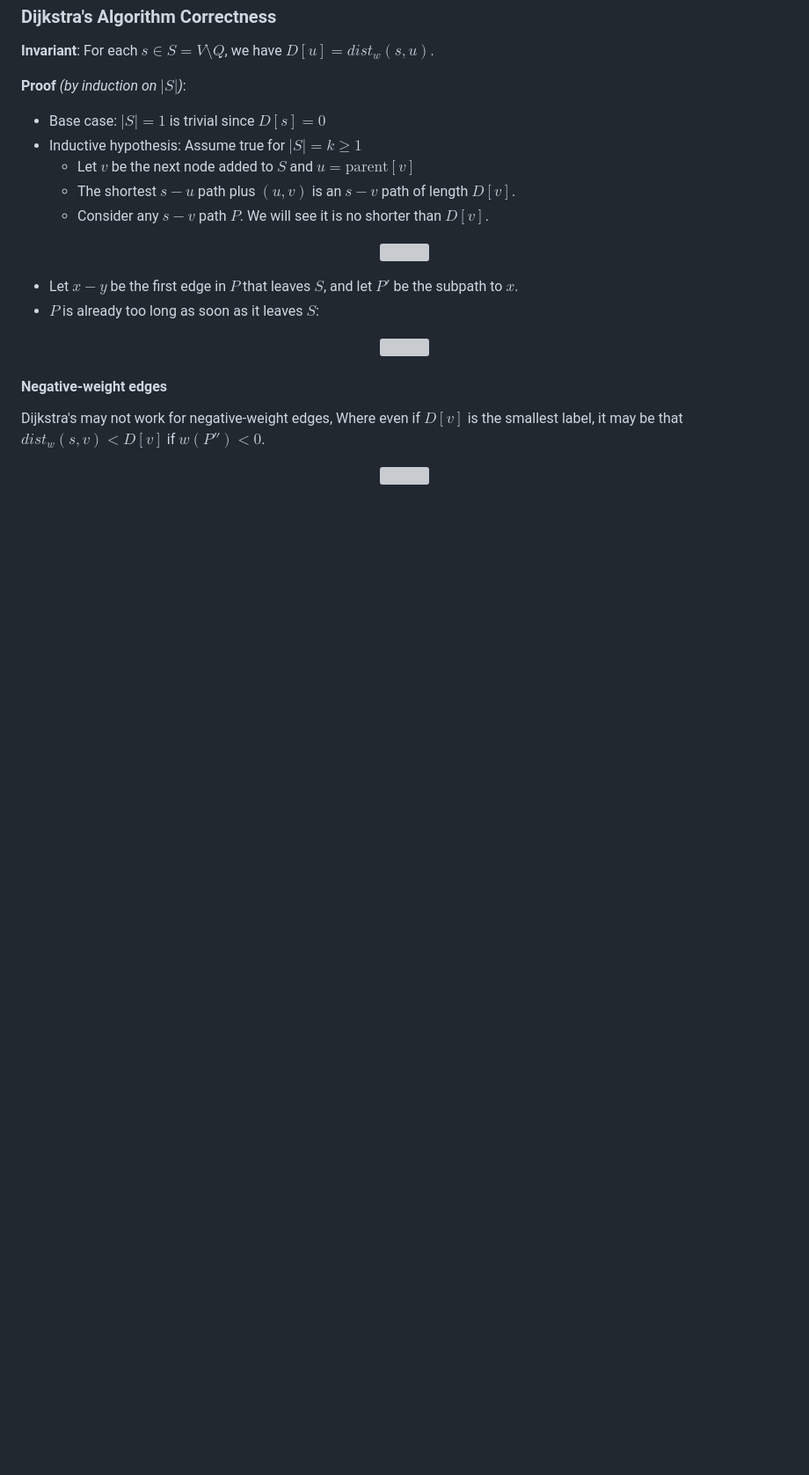
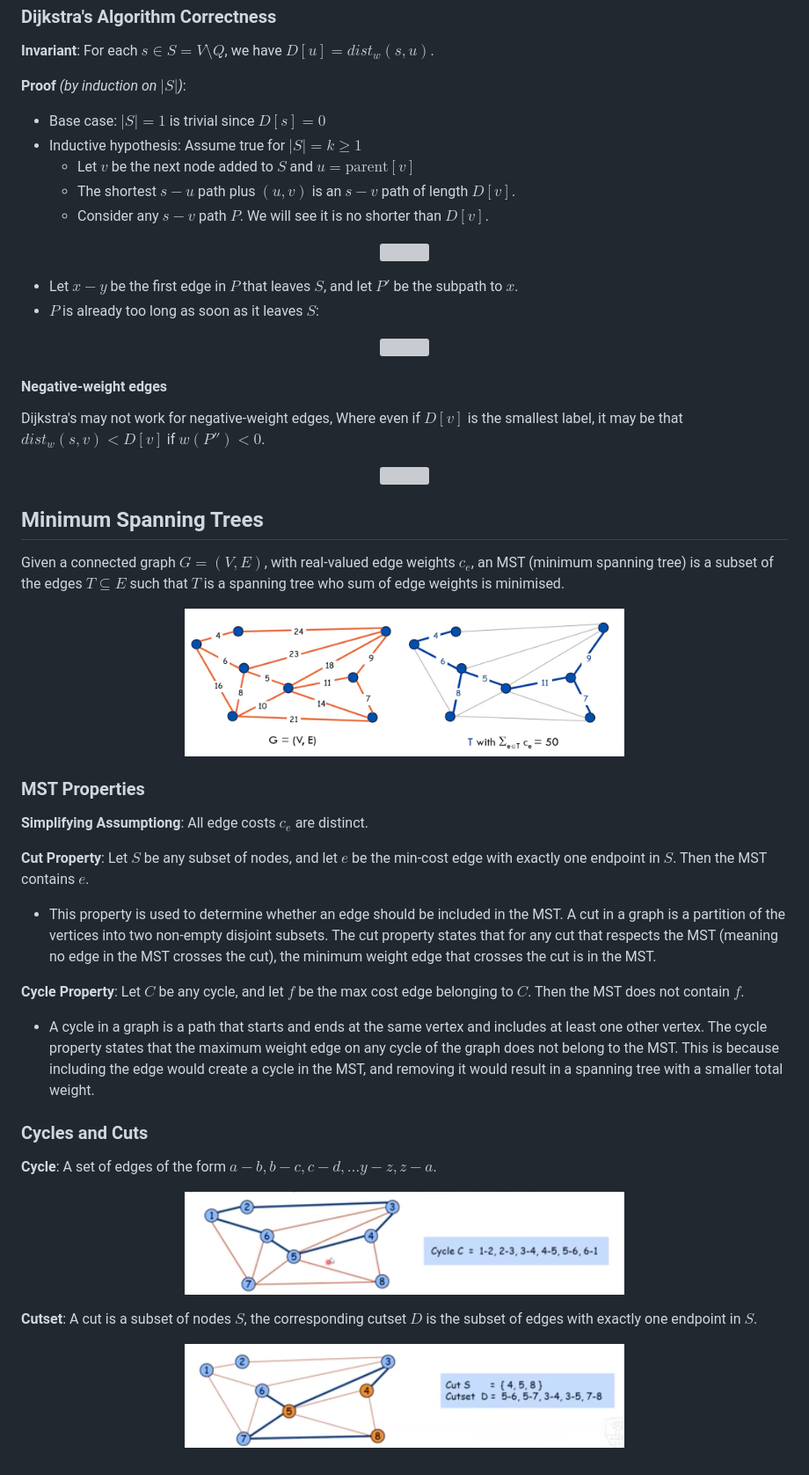
Before and after one commit to infernocadet/comp2123, a Markdown page: Week-8/graph-algorithms.md, the part around the change. Shown: that part at 88% size. Rendered like a GitHub page; pictures changed too: graphics/cutset.png (added), graphics/cyc.png (added), graphics/mst.png (added); blank space fills up the shorter version; grey boxes are pictures that could not be loaded.

Commit message:
cycle

```diff
--- a/Week-8/graph-algorithms.md
+++ b/Week-8/graph-algorithms.md
@@ -179,3 +179,35 @@ Dijkstra's may not work for negative-weight edges, Where even if $D[v]$ is the s
 <p align="center">
     <img src="https://github.com/infernocadet/comp2123/blob/main/graphics/new.png" width="500" height="auto">
 </p>
+
+## Minimum Spanning Trees
+
+Given a connected graph $G=(V,E)$, with real-valued edge weights $c_{e}$, an MST (minimum spanning tree) is a subset of the edges $T \subseteq E$ such that $T$ is a spanning tree who sum of edge weights is minimised.
+
+<p align="center">
+    <img src="https://github.com/infernocadet/comp2123/blob/main/graphics/mst.png" width="500" height="auto">
+</p>
+
+### MST Properties
+
+**Simplifying Assumptiong**: All edge costs $c_{e}$ are distinct.
+
+**Cut Property**: Let $S$ be any subset of nodes, and let $e$ be the min-cost edge with exactly one endpoint in $S$. Then the MST contains $e$.
+- This property is used to determine whether an edge should be included in the MST. A cut in a graph is a partition of the vertices into two non-empty disjoint subsets. The cut property states that for any cut that respects the MST (meaning no edge in the MST crosses the cut), the minimum weight edge that crosses the cut is in the MST.
+
+**Cycle Property**: Let $C$ be any cycle, and let $f$ be the max cost edge belonging to $C$. Then the MST does not contain $f$.
+- A cycle in a graph is a path that starts and ends at the same vertex and includes at least one other vertex. The cycle property states that the maximum weight edge on any cycle of the graph does not belong to the MST. This is because including the edge would create a cycle in the MST, and removing it would result in a spanning tree with a smaller total weight.
+
+### Cycles and Cuts
+
+**Cycle**: A set of edges of the form $a-b, b-c, c-d, \dots y-z, z-a$.
+
+<p align="center">
+    <img src="https://github.com/infernocadet/comp2123/blob/main/graphics/cyc.png" width="500" height="auto">
+</p>
+
+**Cutset**: A cut is a subset of nodes $S$, the corresponding cutset $D$ is the subset of edges with exactly one endpoint in $S$.
+
+<p align="center">
+    <img src="https://github.com/infernocadet/comp2123/blob/main/graphics/cutset.png" width="500" height="auto">
+</p>
```
